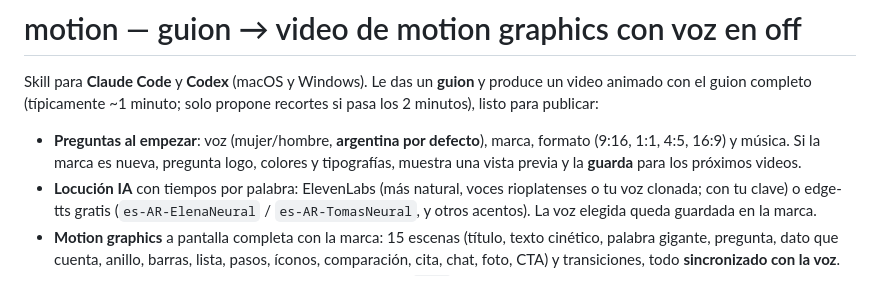
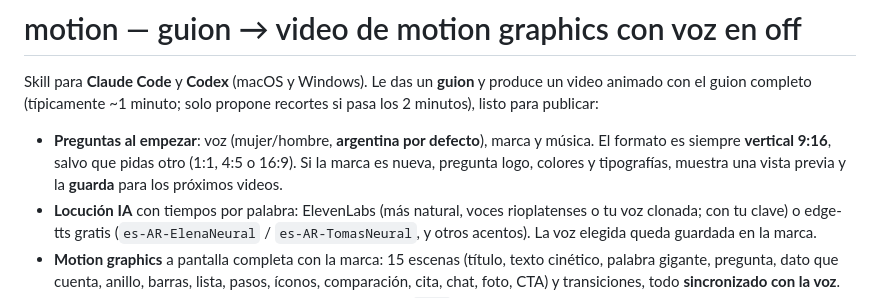
Before and after one commit to gustavopascaner/motion, a Markdown page: README.md, the part around the change. Rendered like a GitHub page.

Commit message:
Formato 9:16 por defecto sin preguntar; otros solo si el usuario los pide
Co-Authored-By: Claude Opus 5.5 <noreply@anthropic.com>

```diff
--- a/README.md
+++ b/README.md
@@ -2,7 +2,7 @@
 
 Skill para **Claude Code** y **Codex** (macOS y Windows). Le das un **guion** y produce un video animado con el guion completo (típicamente ~1 minuto; solo propone recortes si pasa los 2 minutos), listo para publicar:
 
-- **Preguntas al empezar**: voz (mujer/hombre, **argentina por defecto**), marca, formato (9:16, 1:1, 4:5, 16:9) y música. Si la marca es nueva, pregunta logo, colores y tipografías, muestra una vista previa y la **guarda** para los próximos videos.
+- **Preguntas al empezar**: voz (mujer/hombre, **argentina por defecto**), marca y música. El formato es siempre **vertical 9:16**, salvo que pidas otro (1:1, 4:5 o 16:9). Si la marca es nueva, pregunta logo, colores y tipografías, muestra una vista previa y la **guarda** para los próximos videos.
 - **Locución IA** con tiempos por palabra: ElevenLabs (más natural, voces rioplatenses o tu voz clonada; con tu clave) o edge-tts gratis (`es-AR-ElenaNeural` / `es-AR-TomasNeural`, y otros acentos). La voz elegida queda guardada en la marca.
 - **Motion graphics** a pantalla completa con la marca: 15 escenas (título, texto cinético, palabra gigante, pregunta, dato que cuenta, anillo, barras, lista, pasos, íconos, comparación, cita, chat, foto, CTA) y transiciones, todo **sincronizado con la voz**.
 - **Subtítulos dinámicos** con la palabra activa resaltada (y `.srt` aparte).
```
Also changed, not shown: SKILL.md (+3 -3 lines).
